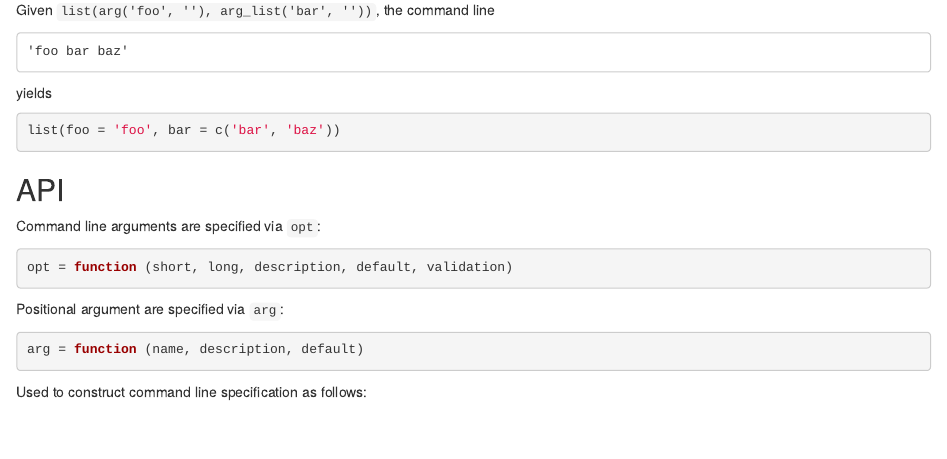
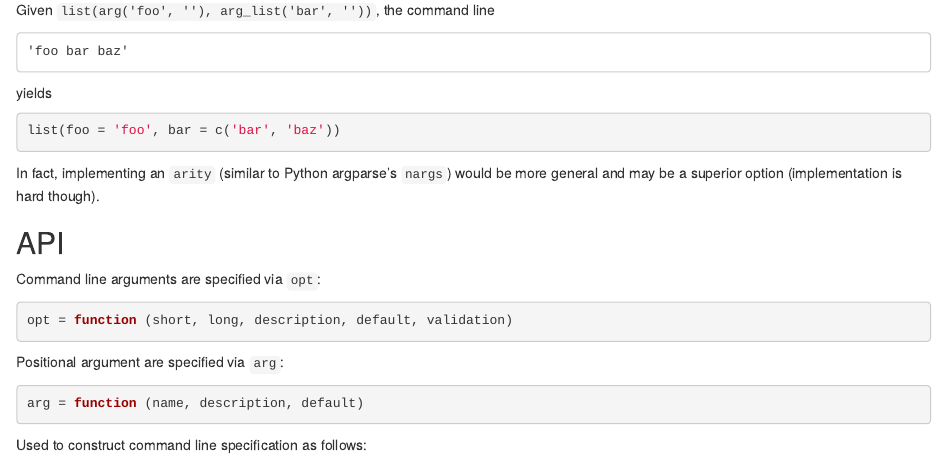
Before and after one commit to klmr/sys, an R Markdown document (cmdline_spec.rmd): the page in a window 1100 px wide, from 830 px down. Rendered offline with R 4.5, knitr and Pandoc, with nearby package versions; some code elsewhere in the file could not run offline.

Commit message:
Thoughts about the API

````diff
--- a/cmdline_spec.rmd
+++ b/cmdline_spec.rmd
@@ -60,6 +60,9 @@ yields
 ```{r eval=FALSE}
 list(foo = 'foo', bar = c('bar', 'baz'))
 ```
+
+In fact, implementing an `arity` (similar to Python argparse’s `nargs`) would
+be more general and may be a superior option (implementation is hard though).
 
 ## API
 
````
